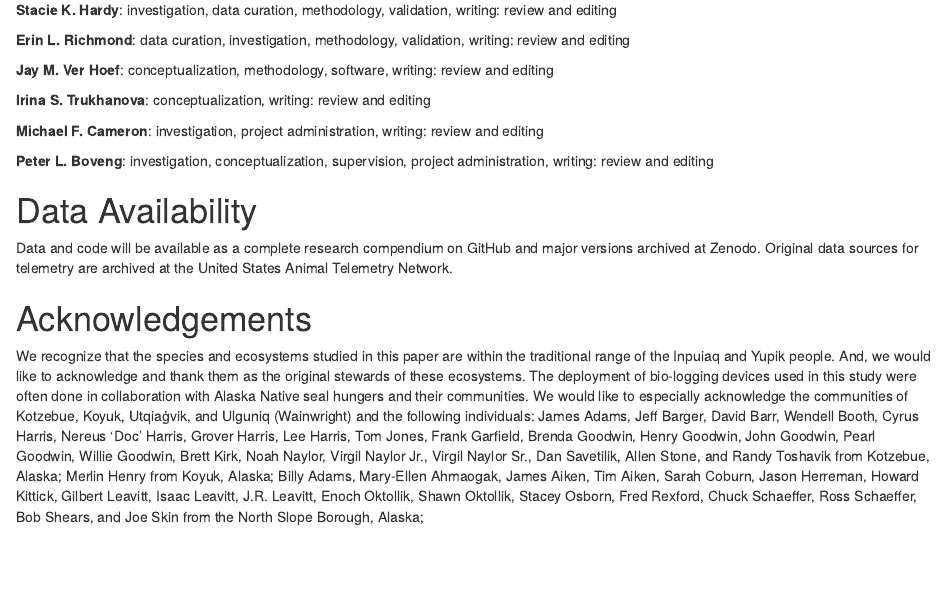
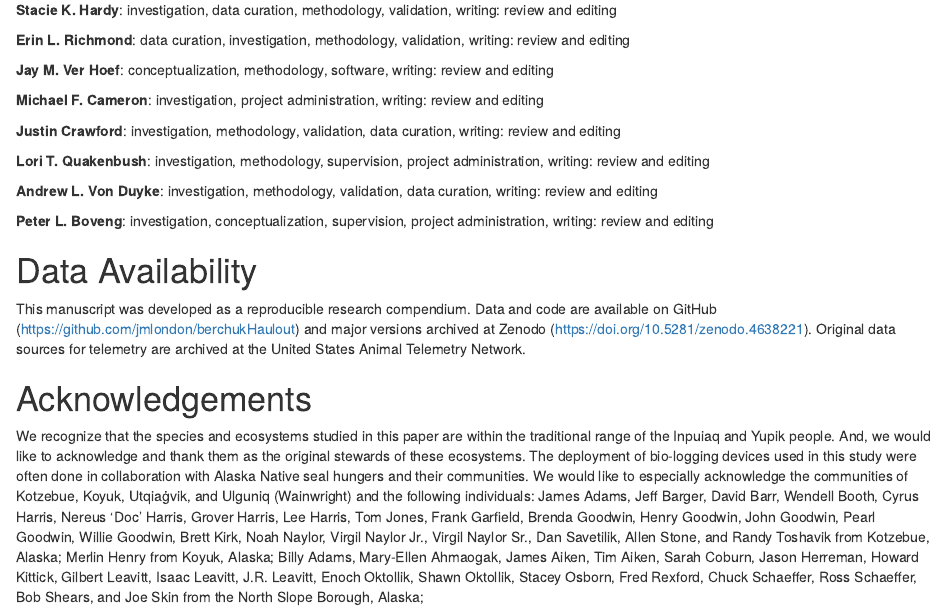
Before and after one commit to noaa-afsc/berchukseals-haulout, an R Markdown document (analysis/paper/London_HauloutBeahvior.Rmd): the page in a window 1100 px wide, from 9890 px down. Rendered offline with R 4.5, knitr and Pandoc, with nearby package versions; drawn as R Markdown's standard HTML page in place of the format the file asks for; some code elsewhere in the file could not run offline.

Commit message:
minor updates before Andy comments

```diff
--- a/analysis/paper/London_HauloutBeahvior.Rmd
+++ b/analysis/paper/London_HauloutBeahvior.Rmd
@@ -1449,19 +1446,28 @@ validation, writing: review and editing
 **Jay M. Ver Hoef**: conceptualization, methodology, software, writing:
 review and editing
 
-**Irina S. Trukhanova**: conceptualization, writing: review and editing
-
 **Michael F. Cameron**: investigation, project administration, writing:
 review and editing
 
+**Justin Crawford**: investigation, methodology, validation, data curation,
+writing: review and editing
+
+**Lori T. Quakenbush**: investigation, methodology, supervision, project
+administration, writing: review and editing
+
+**Andrew L. Von Duyke**: investigation, methodology, validation, data curation,
+writing: review and editing
+
 **Peter L. Boveng**: investigation, conceptualization, supervision,
 project administration, writing: review and editing
 
 # Data Availability
 
-Data and code will be available as a complete research compendium on
-GitHub and major versions archived at Zenodo. Original data sources for
-telemetry are archived at the United States Animal Telemetry Network.
+This manuscript was developed as a reproducible research compendium. Data and
+code are available on GitHub (https://github.com/jmlondon/berchukHaulout) and
+major versions archived at Zenodo (https://doi.org/10.5281/zenodo.4638221).
+Original data sources for telemetry are archived at the United States Animal
+Telemetry Network.
 
 # Acknowledgements
 
```
Also changed, not shown: analysis/paper/London_HauloutBeahvior.Rmd (7 more changed lines).
